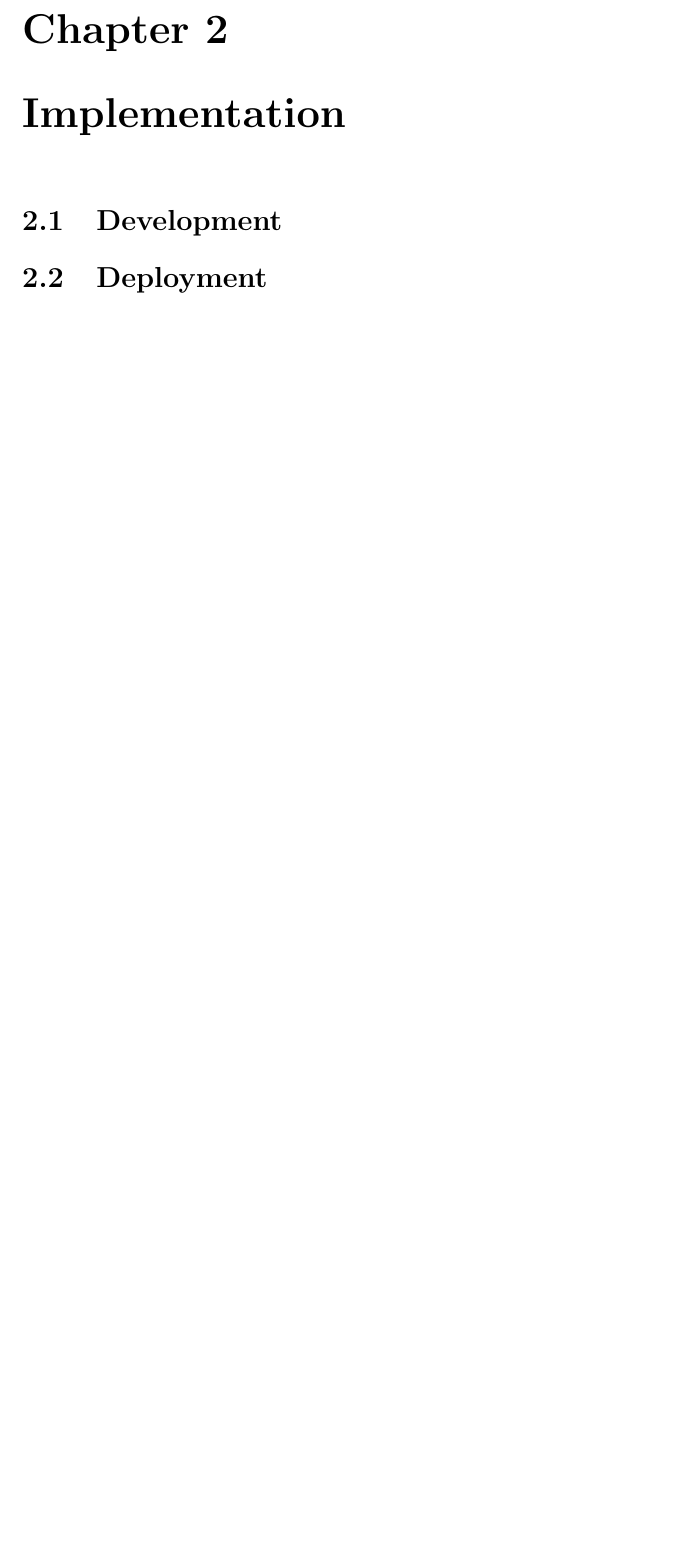
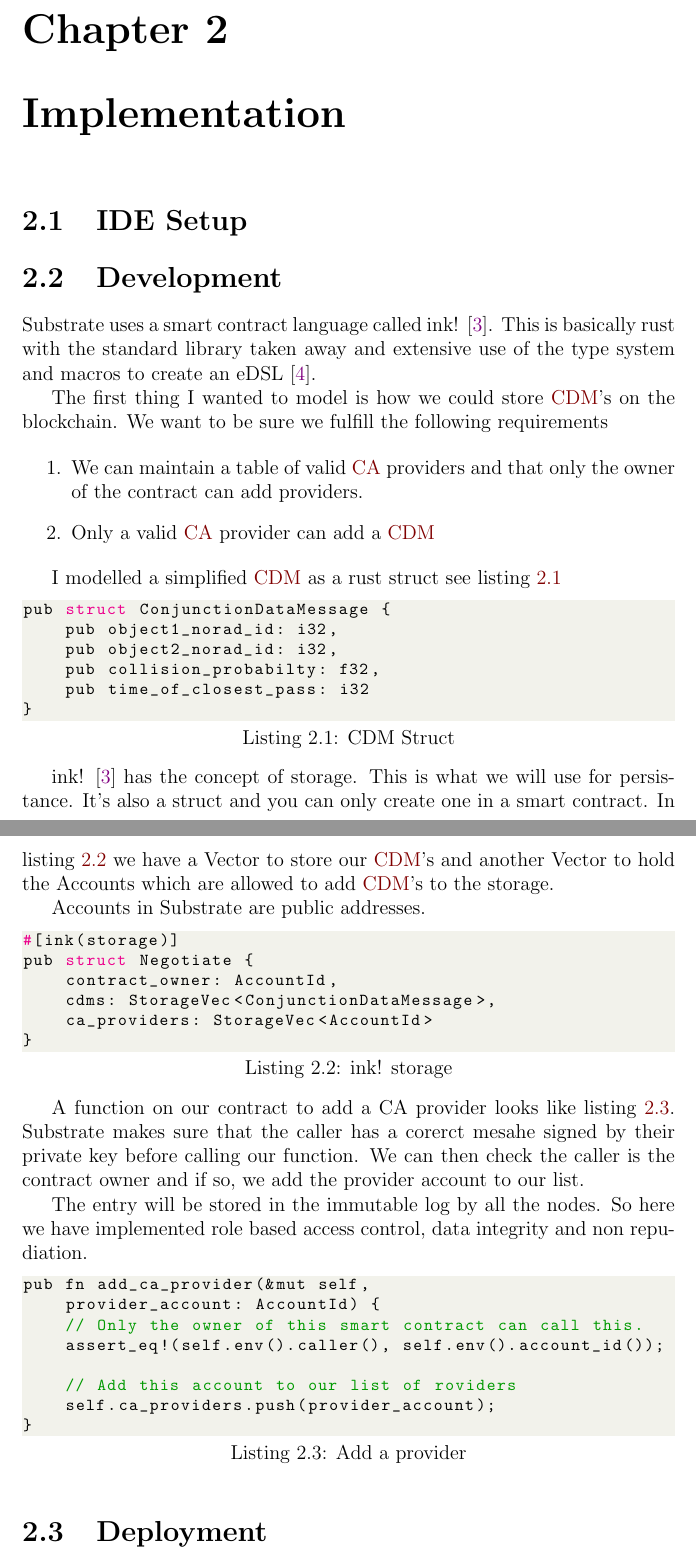
Before and after one commit to 9876691/rust-smart-contract, a LaTeX thesis (doc/report.tex, which reads doc/glossary.tex, doc/implementation.tex): part of page 4 of 7 before the commit and two parts of pages 4 and 5 of 9 after it, the two joined at a grey line, cut so that both start at the same text, the shorter picture padded with empty space. Compiled offline with pdfLaTeX.

Commit message:
Add provider functionality.

```diff
--- a/doc/glossary.tex
+++ b/doc/glossary.tex
@@ -1 +1,9 @@
 \newacronym{poc}{PoC}{Proof of Concept}
+\newacronym{ca}{CA}{Collision Assesment}
+\newglossaryentry{cdm}
+{
+    name=CDM,
+    description={CCSDS Conjunction Data Message (CDM) Blue Book: Specifies a standard message format for use in.
+        exchanging spacecraft conjunction information between originators of Conjunction Assessments. (CAs) and
+        satellite owner/operators and other authorized parties.}
+}
--- a/doc/implementation.tex
+++ b/doc/implementation.tex
@@ -1,5 +1,65 @@
 \chapter{Implementation}
+
+\section{IDE Setup}
 
 \section{Development}
 
+Substrate uses a smart contract language called ink! \cite{ink}. This is basically rust with the standard
+library taken away and extensive use of the type system and macros to create an eDSL \cite{edsl}.
+
+The first thing I wanted to model is how we could store \gls{cdm}'s on the blockchain.
+We want to be sure we fulfill the following requirements
+
+\begin{enumerate}
+    \item We can maintain a table of valid \acrshort{ca} providers and that only the owner of the contract can add
+        providers.
+    \item Only a valid \acrshort{ca} provider can add a \gls{cdm}
+\end{enumerate}
+
+I modelled a simplified \gls{cdm} as a rust struct see listing \ref{cdm}
+
+\begin{lstlisting}[label={cdm},language=c,caption={CDM Struct}]
+pub struct ConjunctionDataMessage {
+    pub object1_norad_id: i32,
+    pub object2_norad_id: i32,
+    pub collision_probabilty: f32,
+    pub time_of_closest_pass: i32
+}
+\end{lstlisting}
+
+ink! \cite{ink} has the concept of storage. This is what we will use for persistance. It's also a struct and you can only create one
+in a smart contract. In listing \ref{storage} we have a Vector to store our \gls{cdm}'s and another Vector
+to hold the Accounts which are allowed to add \gls{cdm}'s to the storage.
+
+
+Accounts in Substrate are public addresses.
+
+\begin{lstlisting}[label={storage},language=c,caption={ink! storage}]
+#[ink(storage)]
+pub struct Negotiate {
+    contract_owner: AccountId,
+    cdms: StorageVec<ConjunctionDataMessage>,
+    ca_providers: StorageVec<AccountId>
+}
+\end{lstlisting}
+
+A function on our contract to add a CA provider looks like listing \ref{add_provider}.
+Substrate makes sure that the caller has a corerct mesahe signed by their private key before calling our function.
+We can then check the caller is the contract owner and if so, we add the provider account to our list.
+
+The entry will be stored in the immutable log by all the nodes. So here we have implemented role based access control,
+data integrity and non repudiation.
+
+
+\begin{lstlisting}[label={add_provider},language=c,caption={Add a provider}]
+pub fn add_ca_provider(&mut self,
+    provider_account: AccountId) {
+    // Only the owner of this smart contract can call this.
+    assert_eq!(self.env().caller(), self.env().account_id());
+
+    // Add this account to our list of roviders
+    self.ca_providers.push(provider_account);
+}
+\end{lstlisting}
+
 \section{Deployment}
```
Also changed, not shown: doc/conclusion.tex (+13 -0 lines), doc/report.bib (+10 -0 lines), 1 other file.
